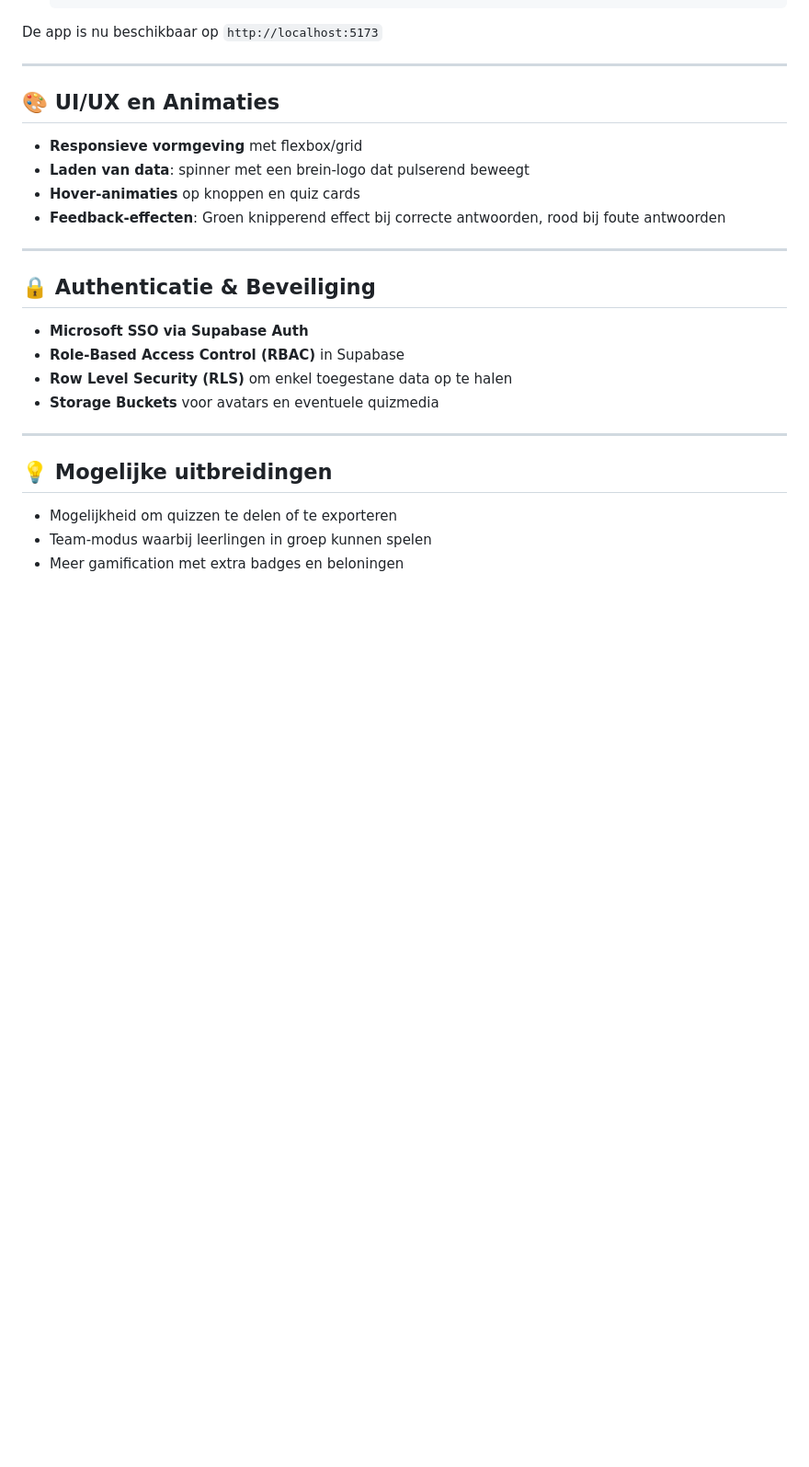
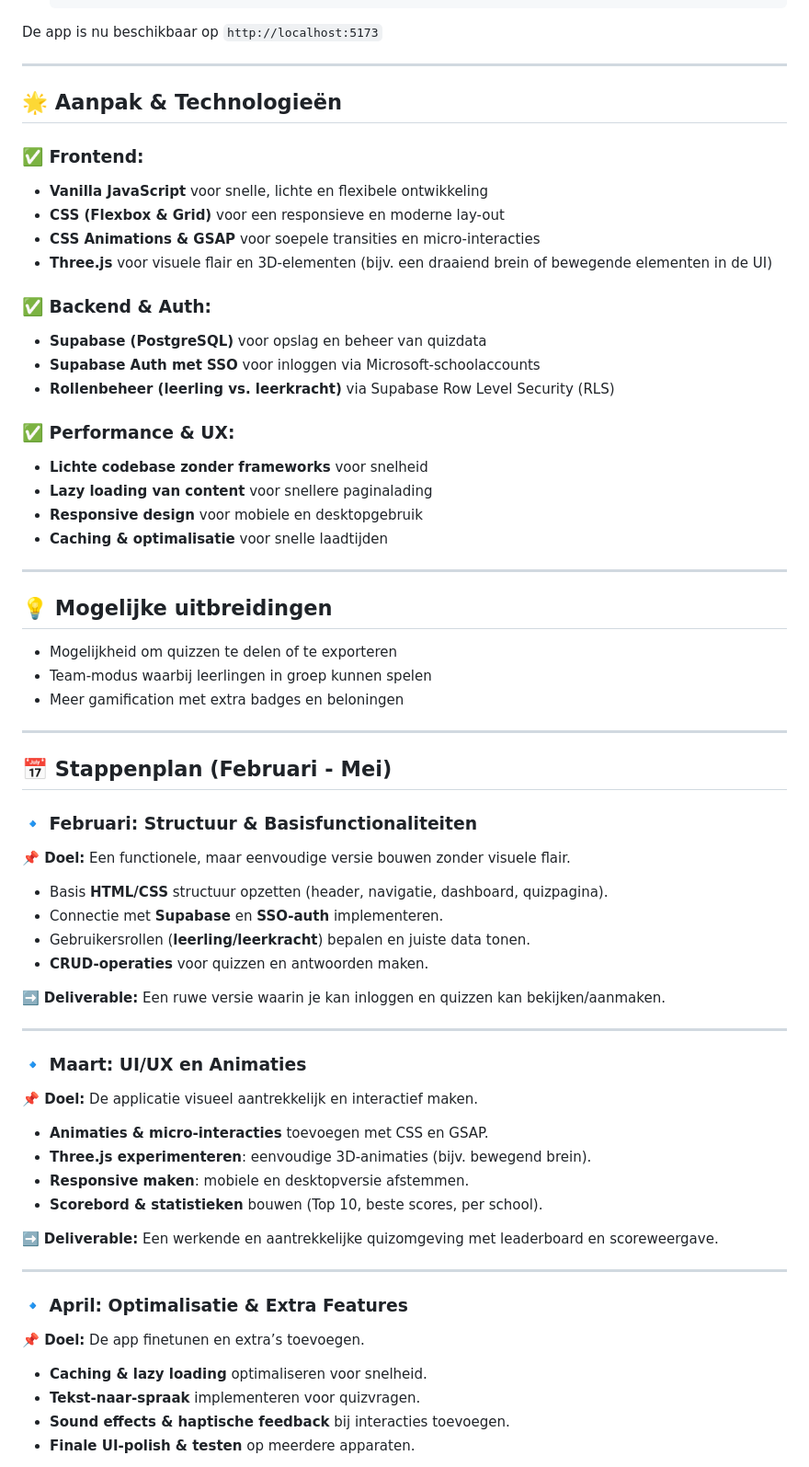
Before and after one commit to spectrum-joris/brainsmash, a Markdown page: README.md, the part around one of its changes. Shown at 92% size. Rendered like a GitHub page; blank space fills up the shorter version.

Commit message:
first commit, just README.md file

```diff
--- a/README.md
+++ b/README.md
@@ -135,19 +93,24 @@ De app is nu beschikbaar op `http://localhost:5173`
 
 ---
 
-## 🎨 UI/UX en Animaties
-- **Responsieve vormgeving** met flexbox/grid
-- **Laden van data**: spinner met een brein-logo dat pulserend beweegt
-- **Hover-animaties** op knoppen en quiz cards
-- **Feedback-effecten**: Groen knipperend effect bij correcte antwoorden, rood bij foute antwoorden
+## 🌟 Aanpak & Technologieën
 
----
+### ✅ Frontend:
+- **Vanilla JavaScript** voor snelle, lichte en flexibele ontwikkeling
+- **CSS (Flexbox & Grid)** voor een responsieve en moderne lay-out
+- **CSS Animations & GSAP** voor soepele transities en micro-interacties
+- **Three.js** voor visuele flair en 3D-elementen (bijv. een draaiend brein of bewegende elementen in de UI)
 
-## 🔒 Authenticatie & Beveiliging
-- **Microsoft SSO via Supabase Auth**
-- **Role-Based Access Control (RBAC)** in Supabase
-- **Row Level Security (RLS)** om enkel toegestane data op te halen
-- **Storage Buckets** voor avatars en eventuele quizmedia
+### ✅ Backend & Auth:
+- **Supabase (PostgreSQL)** voor opslag en beheer van quizdata
+- **Supabase Auth met SSO** voor inloggen via Microsoft-schoolaccounts
+- **Rollenbeheer (leerling vs. leerkracht)** via Supabase Row Level Security (RLS)
+
+### ✅ Performance & UX:
+- **Lichte codebase zonder frameworks** voor snelheid
+- **Lazy loading van content** voor snellere paginalading
+- **Responsive design** voor mobiele en desktopgebruik
+- **Caching & optimalisatie** voor snelle laadtijden
 
 ---
 
@@ -155,3 +118,37 @@ De app is nu beschikbaar op `http://localhost:5173`
 - Mogelijkheid om quizzen te delen of te exporteren
 - Team-modus waarbij leerlingen in groep kunnen spelen
 - Meer gamification met extra badges en beloningen
+
+---
+
+## 📅 Stappenplan (Februari - Mei)
+
+### 🔹 Februari: Structuur & Basisfunctionaliteiten
+**📌 Doel:** Een functionele, maar eenvoudige versie bouwen zonder visuele flair.
+- Basis **HTML/CSS** structuur opzetten (header, navigatie, dashboard, quizpagina).
+- Connectie met **Supabase** en **SSO-auth** implementeren.
+- Gebruikersrollen (**leerling/leerkracht**) bepalen en juiste data tonen.
+- **CRUD-operaties** voor quizzen en antwoorden maken.
+
+➡️ **Deliverable:** Een ruwe versie waarin je kan inloggen en quizzen kan bekijken/aanmaken.
+
+---
+
+### 🔹 Maart: UI/UX en Animaties
+**📌 Doel:** De applicatie visueel aantrekkelijk en interactief maken.
+- **Animaties & micro-interacties** toevoegen met CSS en GSAP.
+- **Three.js experimenteren**: eenvoudige 3D-animaties (bijv. bewegend brein).
+- **Responsive maken**: mobiele en desktopversie afstemmen.
+- **Scorebord & statistieken** bouwen (Top 10, beste scores, per school).
+
+➡️ **Deliverable:** Een werkende en aantrekkelijke quizomgeving met leaderboard en scoreweergave.
+
+---
+
+### 🔹 April: Optimalisatie & Extra Features
+**📌 Doel:** De app finetunen en extra’s toevoegen.
+- **Caching & lazy loading** optimaliseren voor snelheid.
+- **Tekst-naar-spraak** implementeren voor quizvragen.
+- **Sound effects & haptische feedback** bij interacties toevoegen.
+- **Finale UI-polish & testen** op meerdere apparaten.
+
```
Also changed, not shown: other parts of README.md (+13 -43 lines).
